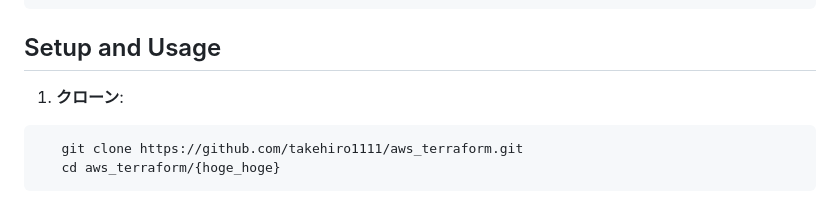
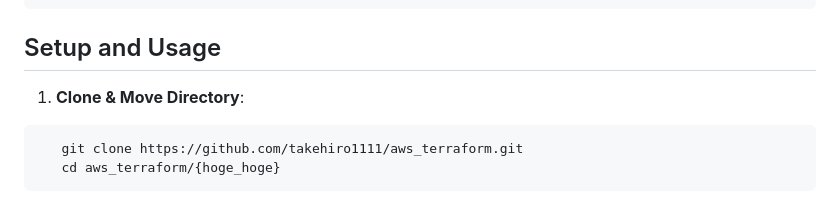
Before and after one commit to takehiro1111/aws_terraform, a Markdown page: README.md, the part around the change. Drawn GitHub-style.

Commit message:
READMEの修正

````diff
--- a/README.md
+++ b/README.md
@@ -39,7 +39,7 @@
 ```
 
 ## Setup and Usage
-1. **クローン**:
+1. **Clone & Move Directory**:
 ```zsh
    git clone https://github.com/takehiro1111/aws_terraform.git
    cd aws_terraform/{hoge_hoge}
````
